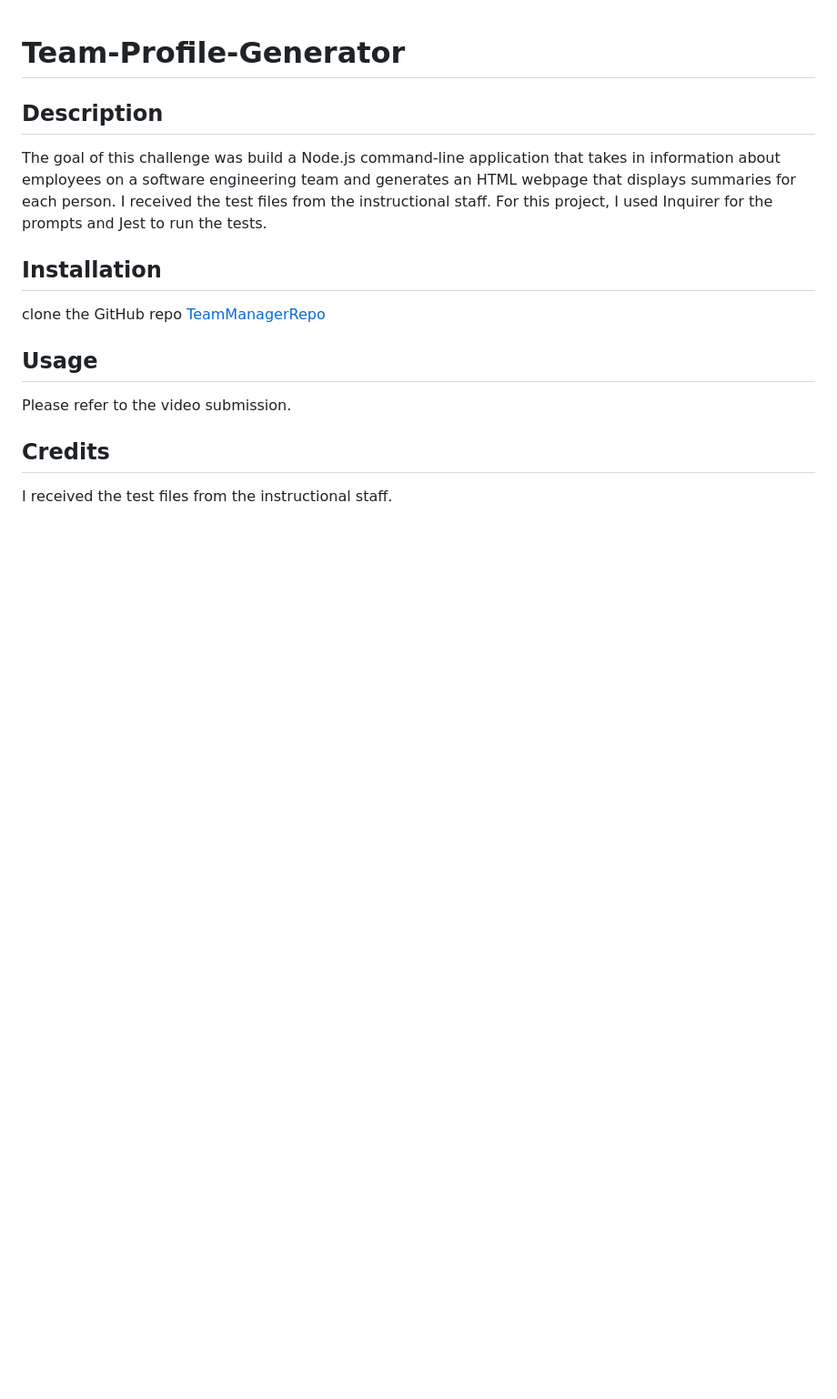
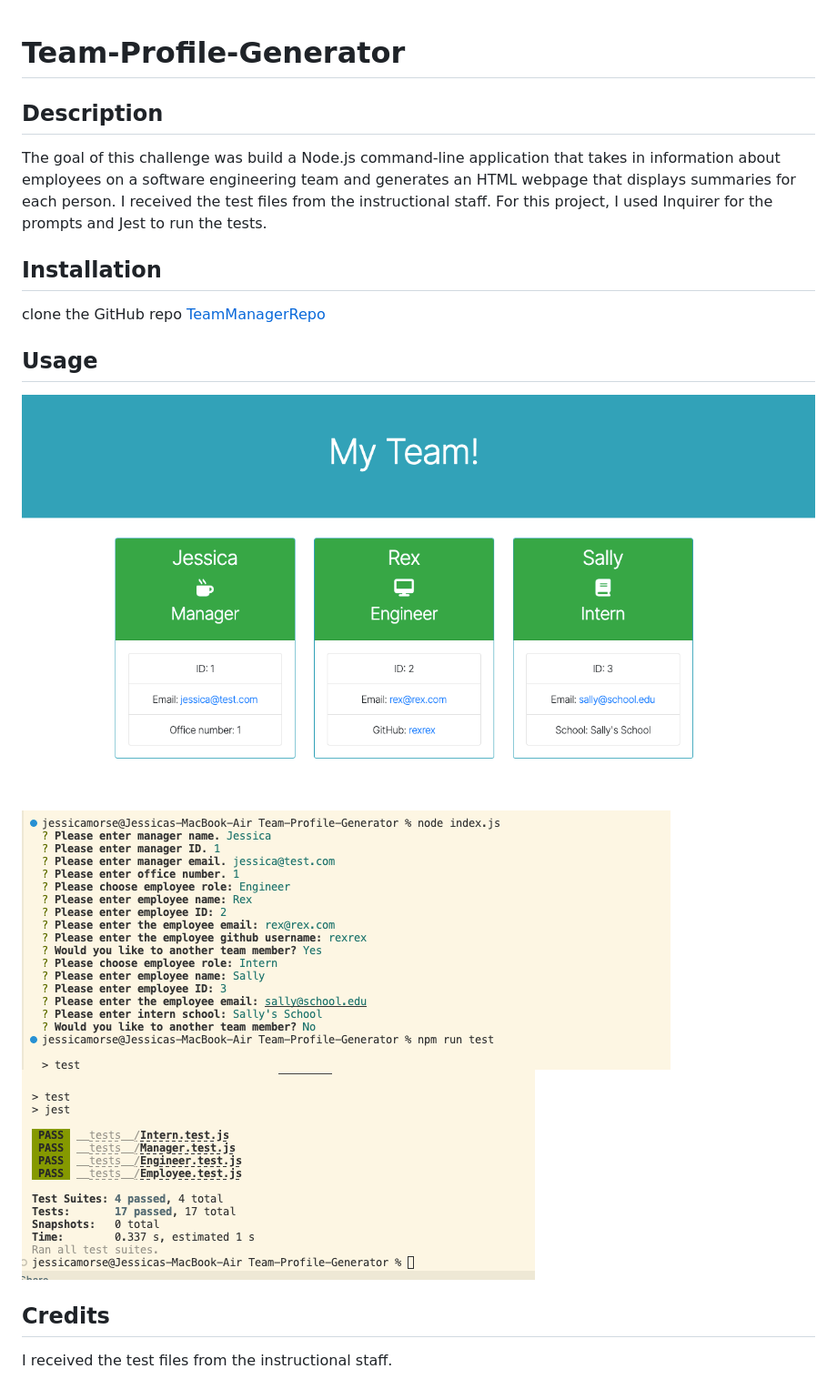
Before and after one commit to jessicamorse23/Team-Profile-Generator, a Markdown page: README.md, the part around the change. Shown: that part at 91% size. Drawn GitHub-style; pictures changed too: assets/Command Line.png (added), assets/Team Profiles.png (added), assets/Test Pass.png (added); blank space fills up the shorter version.

Commit message:
added pics to readme

```diff
--- a/README.md
+++ b/README.md
@@ -7,7 +7,9 @@ The goal of this challenge was build a Node.js command-line application that tak
 clone the GitHub repo [TeamManagerRepo](https://github.com/jessicamorse23/Team-Profile-Generator)
 
 ## Usage
-Please refer to the video submission.
+![Team Profiles](./assets/Team%20Profiles.png)<br>
+![Command Line](./assets/Command%20Line.png)<br>
+![Tests](./assets/Test%20Pass.png)<br>
 
 ## Credits
 I received the test files from the instructional staff.
```
Also changed, not shown: 1 other file.
